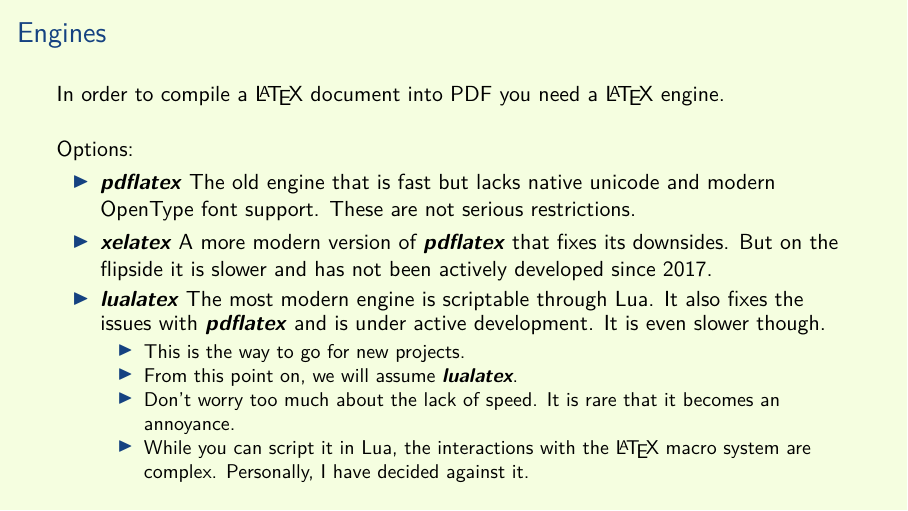
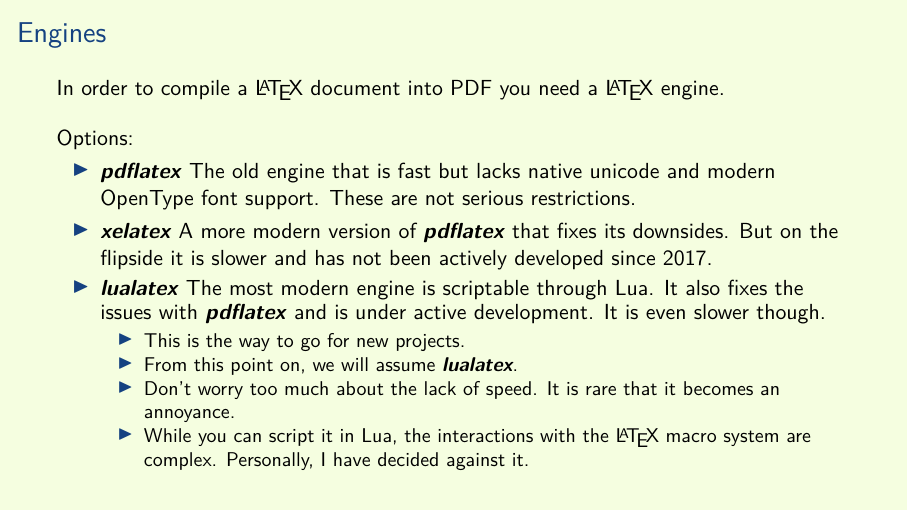
Before and after one commit to aslakjohansen/prosa-latex, LaTeX slides (doc/introduction_presentation.tex, which reads doc/introduction_contents.tex): page 8 of 58. Compiled offline with XeLaTeX.

Commit message:
Adjusted spacing for pretty

```diff
--- a/doc/introduction_contents.tex
+++ b/doc/introduction_contents.tex
@@ -78,10 +78,10 @@
 \subsection{Engines}
 \begin{frame}[fragile]
   \frametitle{Engines}
-  \vspace{3mm}
+  \vspace{2mm}
   In order to compile a \LaTeX\ document into PDF you need a \LaTeX\ engine.
 
-  \vspace{5mm}
+  \vspace{4mm}
   Options:
   \begin{itemize}
     \descitem{pdflatex} The old engine that is fast but lacks native unicode and modern OpenType font support. These are not serious restrictions.
```
